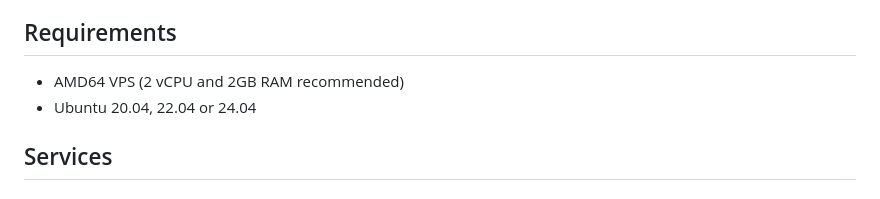
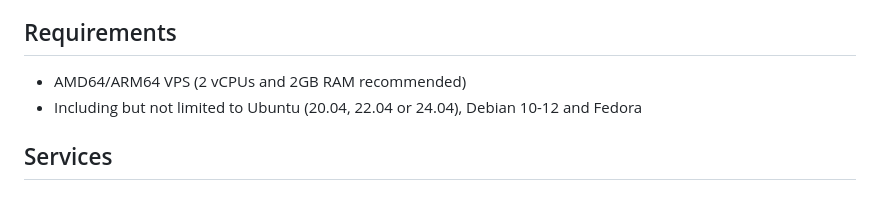
Before and after one commit to compassvpn/agent, a Markdown page: README.md, the part around the change. Drawn GitHub-style.

Commit message:
docs: update readme to reflect arm64 support

```diff
--- a/README.md
+++ b/README.md
@@ -18,8 +18,9 @@
 15. and more...
 
 ## Requirements
-* AMD64 VPS (2 vCPU and 2GB RAM recommended)
-* Ubuntu 20.04, 22.04 or 24.04
+
+* AMD64/ARM64 VPS (2 vCPUs and 2GB RAM recommended)
+* Including but not limited to Ubuntu (20.04, 22.04 or 24.04), Debian 10-12 and Fedora
 
 ## Services
 
```
